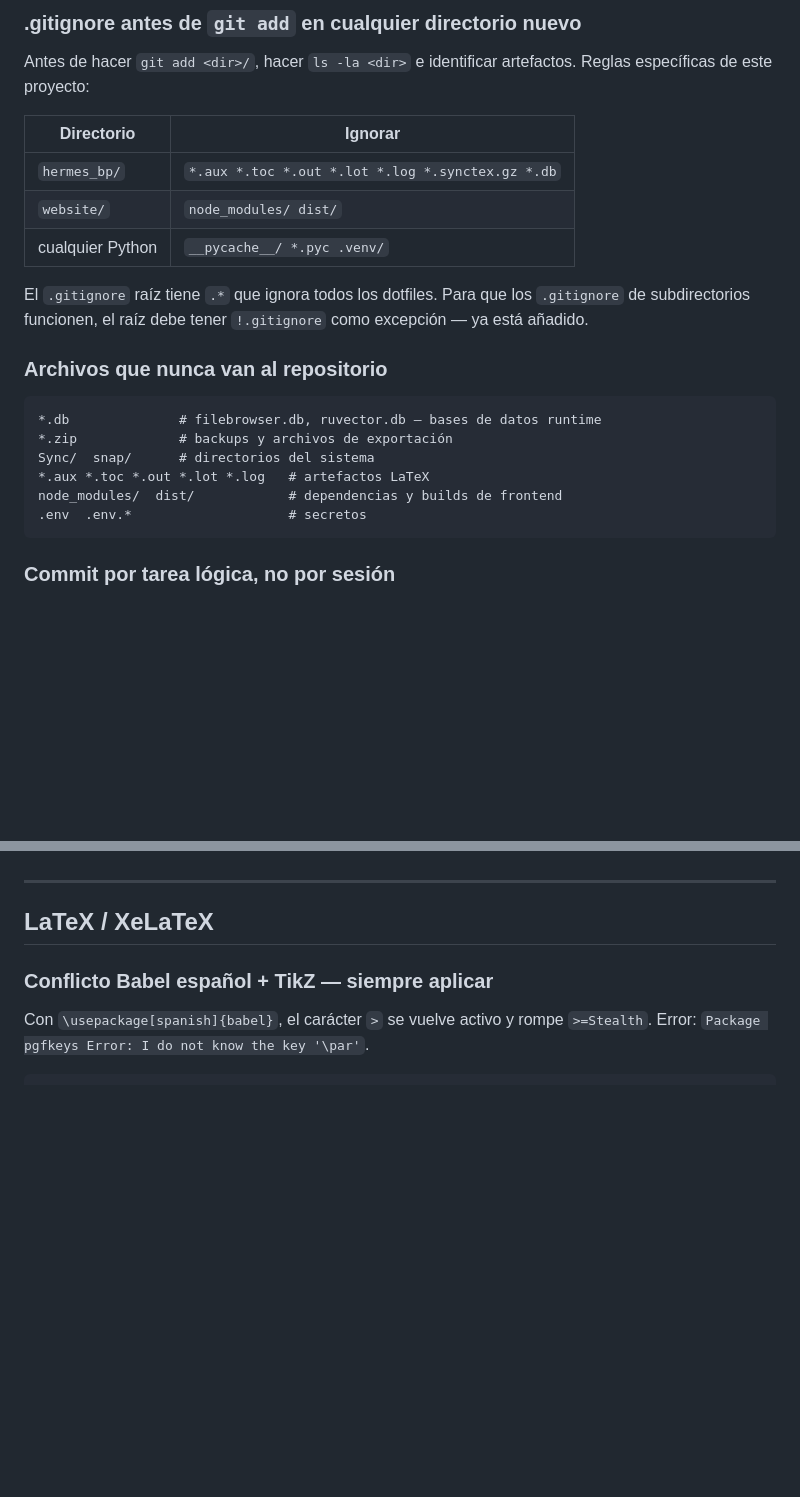
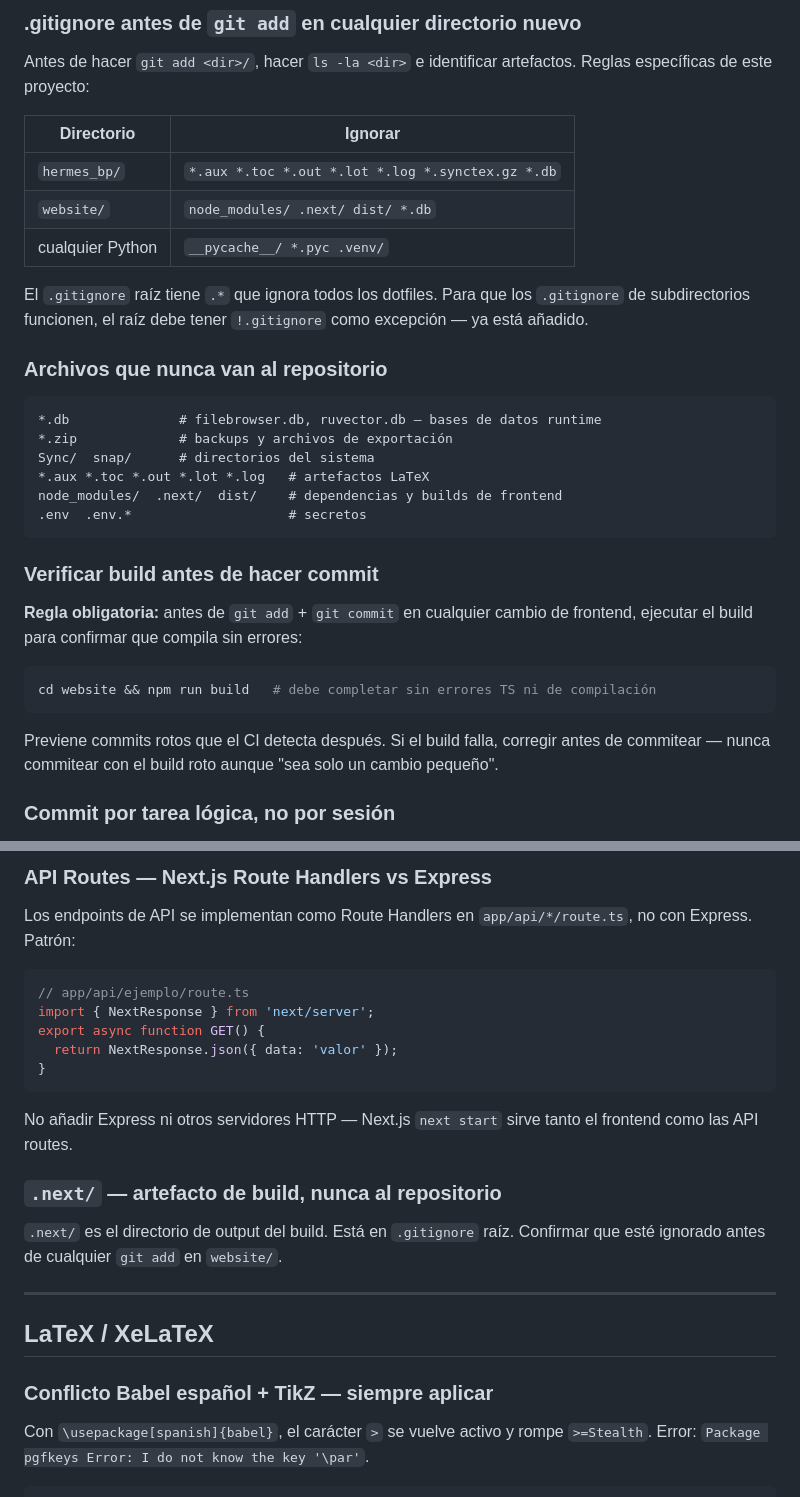
Before and after one commit to erikjosehrnndz-crypto/hermes-stack, a Markdown page: CLAUDE.md, 2 parts joined by grey strips. Drawn GitHub-style; blank space fills up the shorter version.

````diff
--- a/CLAUDE.md
+++ b/CLAUDE.md
@@ -42,7 +42,7 @@ Antes de hacer `git add <dir>/`, hacer `ls -la <dir>` e identificar artefactos.
 | Directorio | Ignorar |
 |---|---|
 | `hermes_bp/` | `*.aux *.toc *.out *.lot *.log *.synctex.gz *.db` |
-| `website/` | `node_modules/ dist/` |
+| `website/` | `node_modules/ .next/ dist/ *.db` |
 | cualquier Python | `__pycache__/ *.pyc .venv/` |
 
 El `.gitignore` raíz tiene `.*` que ignora todos los dotfiles. Para que los `.gitignore` de subdirectorios funcionen, el raíz debe tener `!.gitignore` como excepción — ya está añadido.
@@ -54,9 +54,19 @@ El `.gitignore` raíz tiene `.*` que ignora todos los dotfiles. Para que los `.g
 *.zip             # backups y archivos de exportación
 Sync/  snap/      # directorios del sistema
 *.aux *.toc *.out *.lot *.log   # artefactos LaTeX
-node_modules/  dist/            # dependencias y builds de frontend
+node_modules/  .next/  dist/    # dependencias y builds de frontend
 .env  .env.*                    # secretos
 ```
+
+### Verificar build antes de hacer commit
+
+**Regla obligatoria:** antes de `git add` + `git commit` en cualquier cambio de frontend, ejecutar el build para confirmar que compila sin errores:
+
+```bash
+cd website && npm run build   # debe completar sin errores TS ni de compilación
+```
+
+Previene commits rotos que el CI detecta después. Si el build falla, corregir antes de commitear — nunca commitear con el build roto aunque "sea solo un cambio pequeño".
 
 ### Commit por tarea lógica, no por sesión
 
@@ -115,3 +209,20 @@ gh pr create --title "..." --body "..."
+### API Routes — Next.js Route Handlers vs Express
+
+Los endpoints de API se implementan como Route Handlers en `app/api/*/route.ts`, no con Express. Patrón:
+
+```ts
+// app/api/ejemplo/route.ts
+import { NextResponse } from 'next/server';
+export async function GET() {
+  return NextResponse.json({ data: 'valor' });
+}
+```
+
+No añadir Express ni otros servidores HTTP — Next.js `next start` sirve tanto el frontend como las API routes.
+
+### `.next/` — artefacto de build, nunca al repositorio
+
+`.next/` es el directorio de output del build. Está en `.gitignore` raíz. Confirmar que esté ignorado antes de cualquier `git add` en `website/`.
 
 ---
 
````
Also changed, not shown: other parts of CLAUDE.md (+84 -0 lines).
